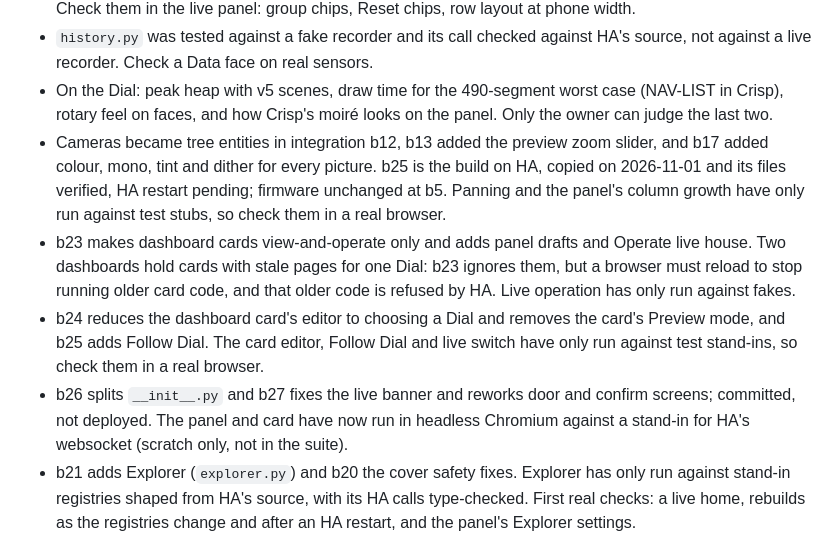
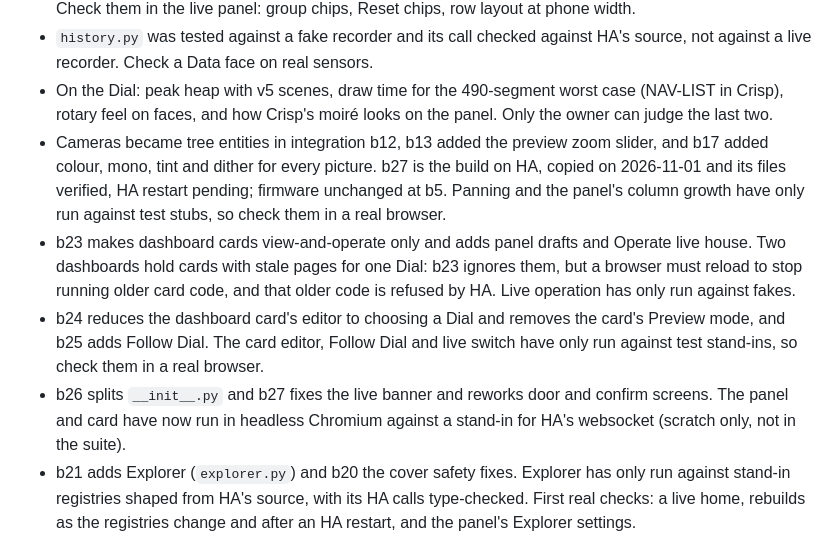
Before and after one commit to gazoodle/ha-dial, a Markdown page: HANDOVER.md, the part around the change. Drawn GitHub-style.

Commit message:
Record the b27 deployment in the handover
Co-Authored-By: Claude Opus 5.5 <noreply@anthropic.com>

```diff
--- a/HANDOVER.md
+++ b/HANDOVER.md
@@ -24,14 +24,14 @@ inspected contact sheets. The owner reviews sheets by phone; an approved sheet c
 - On the Dial: peak heap with v5 scenes, draw time for the 490-segment worst case (NAV-LIST in Crisp),
   rotary feel on faces, and how Crisp's moiré looks on the panel. Only the owner can judge the last two.
 - Cameras became tree entities in integration b12, b13 added the preview zoom slider, and b17 added colour, mono,
-  tint and dither for every picture. b25 is the build on HA, copied on 2026-11-01 and its files verified, HA restart pending; firmware unchanged at b5. Panning and
+  tint and dither for every picture. b27 is the build on HA, copied on 2026-11-01 and its files verified, HA restart pending; firmware unchanged at b5. Panning and
   the panel's column growth have only run against test stubs, so check them in a real browser.
 - b23 makes dashboard cards view-and-operate only and adds panel drafts and Operate live house. Two dashboards hold cards
   with stale pages for one Dial: b23 ignores them, but a browser must reload to stop running older card code, and that
   older code is refused by HA. Live operation has only run against fakes.
 - b24 reduces the dashboard card's editor to choosing a Dial and removes the card's Preview mode, and b25 adds Follow
   Dial. The card editor, Follow Dial and live switch have only run against test stand-ins, so check them in a real browser.
-- b26 splits `__init__.py` and b27 fixes the live banner and reworks door and confirm screens; committed, not deployed. The
+- b26 splits `__init__.py` and b27 fixes the live banner and reworks door and confirm screens. The
   panel and card have now run in headless Chromium against a stand-in for HA's websocket (scratch only, not in the suite).
 - b21 adds Explorer (`explorer.py`) and b20 the cover safety fixes. Explorer has only
   run against stand-in registries shaped from HA's source, with its HA calls type-checked. First real checks: a live home,
```
